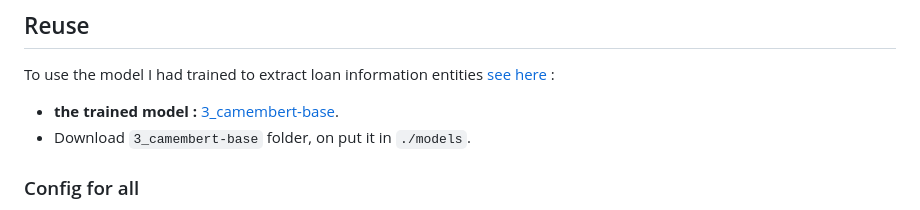
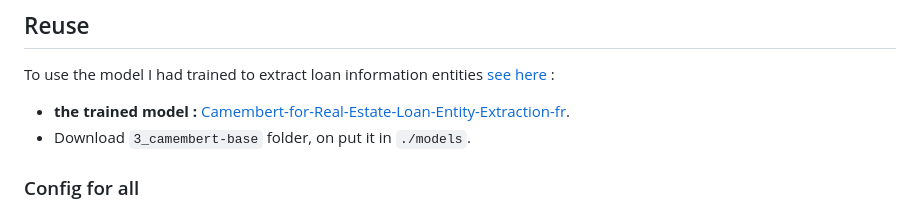
Before and after one commit to mchianale/loan_request_application, a Markdown page: README.md, the part around the change. Rendered like a GitHub page.

```diff
--- a/README.md
+++ b/README.md
@@ -65,7 +65,7 @@ This project is a containerized application designed to manage new loan applicat
 
 ## Reuse
 To use the model I had trained to extract loan information entities [see here](https://github.com/mchianale/camemBERT-entities-extraction) :
-- **the trained model :** [3_camembert-base](https://huggingface.co/mchianale/Camembert-for-Real-Estate-Loan-Entity-Extraction-fr/tree/main/3_camembert-base).
+- **the trained model :** [Camembert-for-Real-Estate-Loan-Entity-Extraction-fr](https://huggingface.co/mchianale/Camembert-for-Real-Estate-Loan-Entity-Extraction-fr/tree/main/3_camembert-base).
 - Download `3_camembert-base` folder, on put it in `./models`.
 ### Config for all
 **[config.json](https://github.com/mchianale/loan_request_application/blob/main/config.json) :**
```
